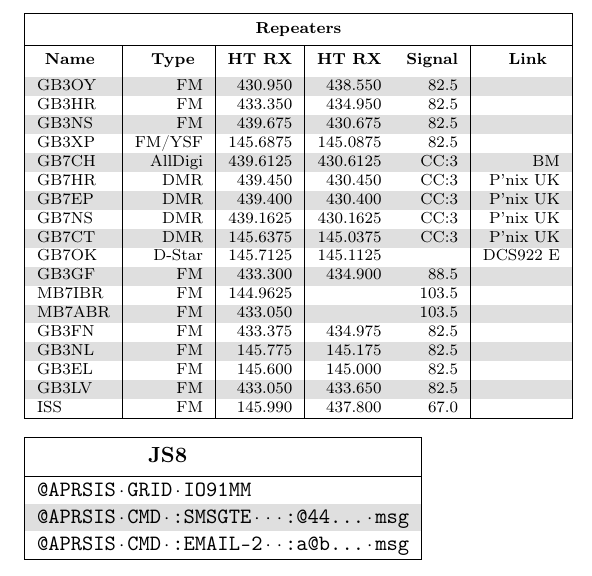
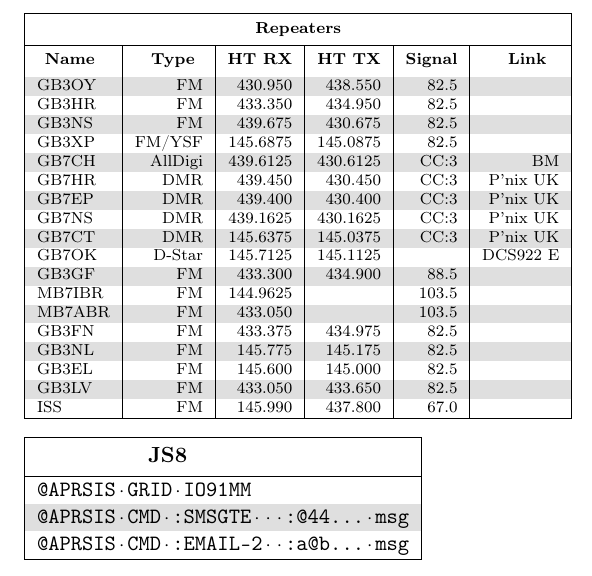
Before and after one commit to ThomasHabets/radio-booklet, a LaTeX document (radio-booklet.tex): part of page 3 of 8, cut so that both start at the same text. Compiled offline with pdfLaTeX.

Commit message:
Fix copy-paste duplicate HT RX

```diff
--- a/radio-booklet.tex
+++ b/radio-booklet.tex
@@ -74,7 +74,7 @@
     \hline
     \multicolumn{6}{|c|}{\thead{Repeaters}} \\
     \hline
-    \thead{Name} & \thead{Type} & \thead{HT RX} & \thead{HT RX} & \thead{Signal} & \thead{Link} \\
+    \thead{Name} & \thead{Type} & \thead{HT RX} & \thead{HT TX} & \thead{Signal} & \thead{Link} \\
     \hline
     GB3OY & FM & 430.950 & 438.550 & 82.5 & \\
     GB3HR & FM & 433.350 & 434.950 & 82.5 & \\
```
